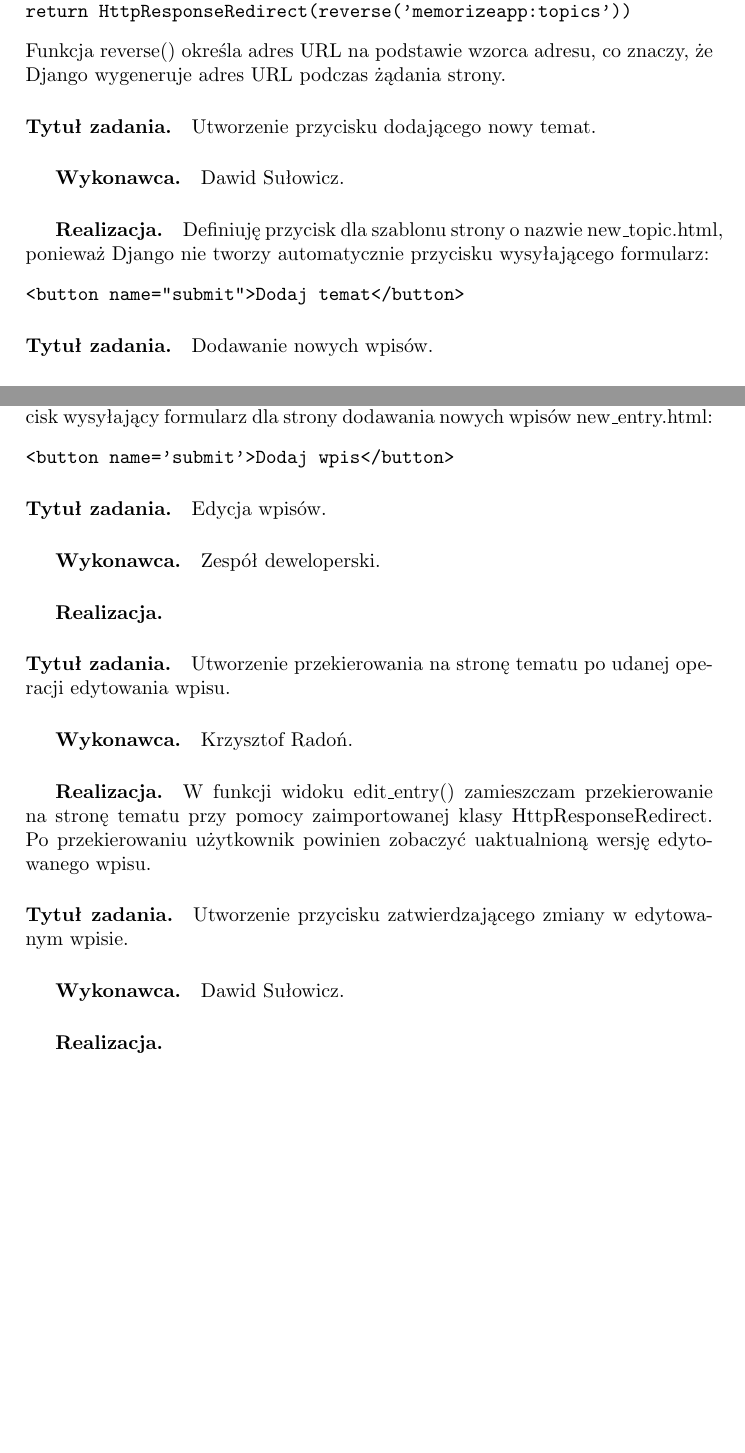
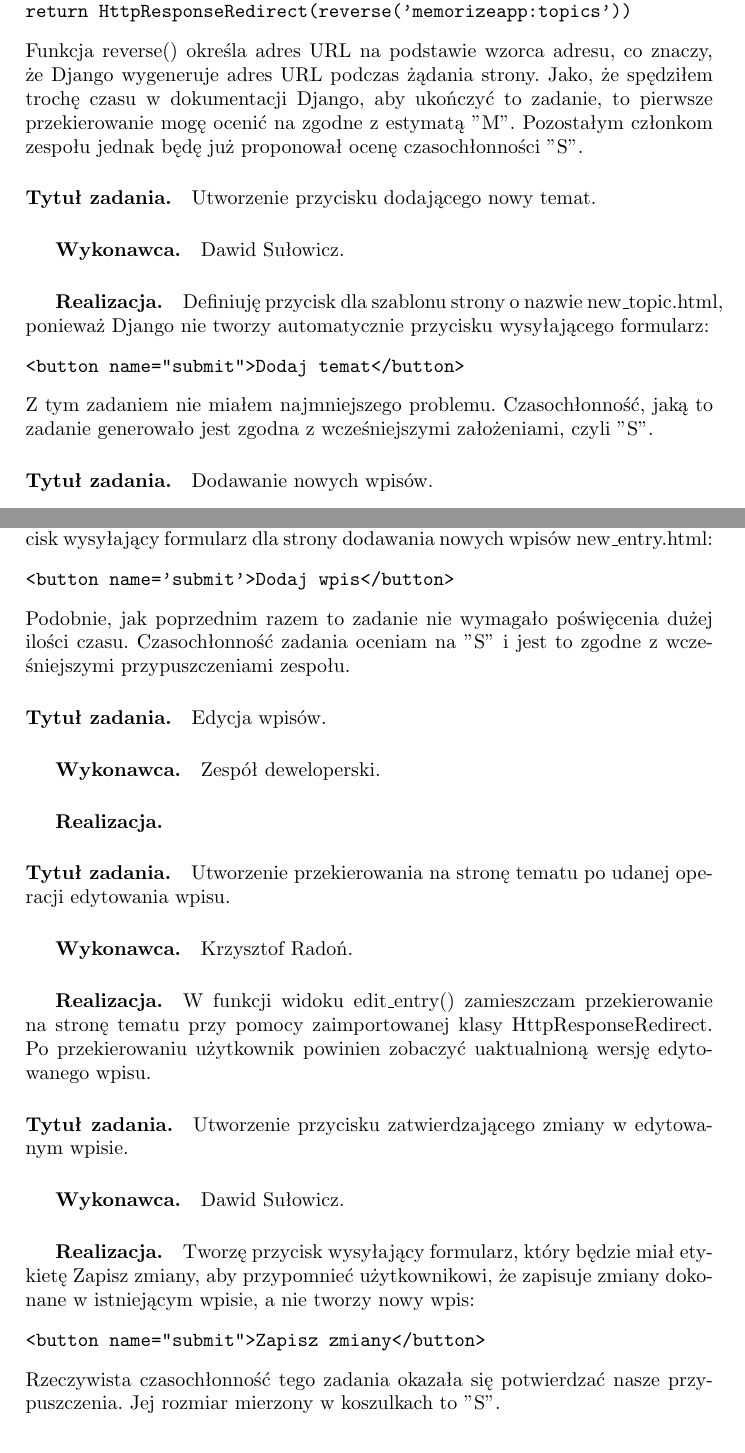
Before and after one commit to dh94martian/Aplikacja-Memorize-, a LaTeX document (documentation/zpi_memorize.tex): two parts of pages 21 and 22 of 26, joined at a grey line, cut so that both start at the same text, the shorter picture padded with empty space. Compiled offline with pdfLaTeX; the source files are stored in an older character set and shown here as Unicode.

Commit message:
Add files via upload
Branch update

```diff
--- a/documentation/zpi_memorize.tex
+++ b/documentation/zpi_memorize.tex
@@ -565,6 +565,7 @@
 return HttpResponseRedirect(reverse('memorizeapp:topics'))
 \end{verbatim}
 Funkcja reverse() określa adres URL na podstawie wzorca adresu, co znaczy, że Django wygeneruje adres URL podczas żądania strony.
+Jako, że spędziłem trochę czasu w dokumentacji Django, aby ukończyć to zadanie, to pierwsze przekierowanie mogę ocenić na zgodne z estymatą "M". Pozostałym członkom zespołu jednak będę już proponował ocenę czasochłonności "S".
 
 \paragraph{Tytuł zadania.} Utworzenie przycisku dodającego nowy temat.
 \subparagraph{Wykonawca.} Dawid Sułowicz.
@@ -572,6 +573,7 @@
 \begin{verbatim}
 <button name="submit">Dodaj temat</button>
 \end{verbatim}
+Z tym zadaniem nie miałem najmniejszego problemu. Czasochłonność, jaką to zadanie generowało jest zgodna z wcześniejszymi założeniami, czyli "S".
 
 \paragraph{Tytuł zadania.} Dodawanie nowych wpisów.
 \subparagraph{Wykonawca.} Zespół deweloperski.
@@ -593,6 +595,7 @@
 \begin{verbatim}
 <button name='submit'>Dodaj wpis</button>
 \end{verbatim}
+Podobnie, jak poprzednim razem to zadanie nie wymagało poświęcenia dużej ilości czasu. Czasochłonność zadania oceniam na "S" i jest to zgodne z wcześniejszymi przypuszczeniami zespołu.
 
 \paragraph{Tytuł zadania.} Edycja wpisów.
 \subparagraph{Wykonawca.} Zespół deweloperski.
@@ -605,7 +608,12 @@
 
 \paragraph{Tytuł zadania.} Utworzenie przycisku zatwierdzającego zmiany w edytowanym wpisie.
 \subparagraph{Wykonawca.} Dawid Sułowicz.
-\subparagraph{Realizacja.}
+\subparagraph{Realizacja.} Tworzę przycisk wysyłający formularz, który będzie miał etykietę Zapisz zmiany, aby przypomnieć użytkownikowi, że zapisuje zmiany dokonane
+w istniejącym wpisie, a nie tworzy nowy wpis:
+\begin{verbatim}
+<button name="submit">Zapisz zmiany</button>
+\end{verbatim}
+Rzeczywista czasochłonność tego zadania okazała się potwierdzać nasze przypuszczenia. Jej rozmiar mierzony w koszulkach to "S".
 
 \subsection{Sprint Review/Demo}
 <<Sprawozdanie z przeglądu Sprint'u -- czy założony cel (przyrost) został osiągnięty oraz czy wszystkie zaplanowane Backlog Item'y zostały zrealizowane? Demostracja przyrostu produktu>>.
```
Also changed, not shown: documentation/zpi_memorize.pdf, documentation/zpi_memorize.tex (2 more changed lines).
